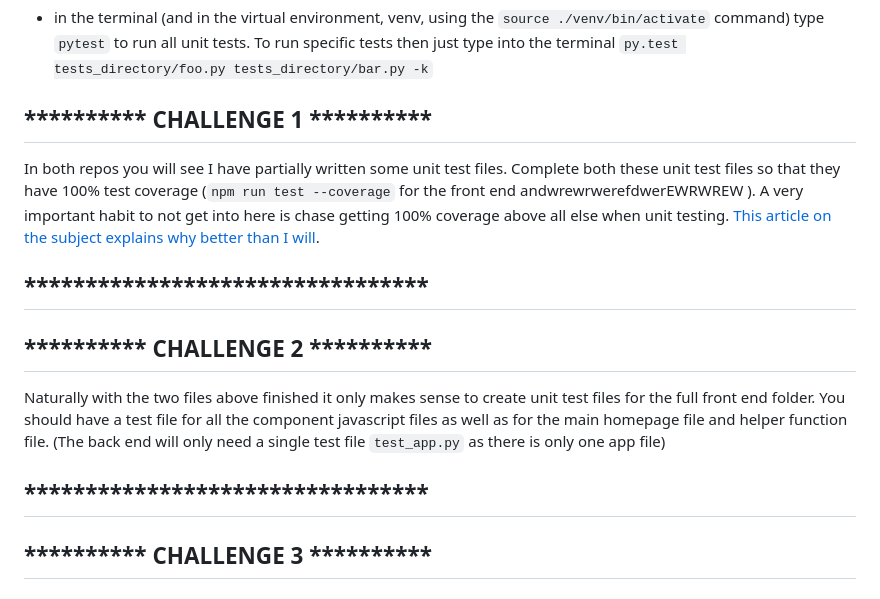
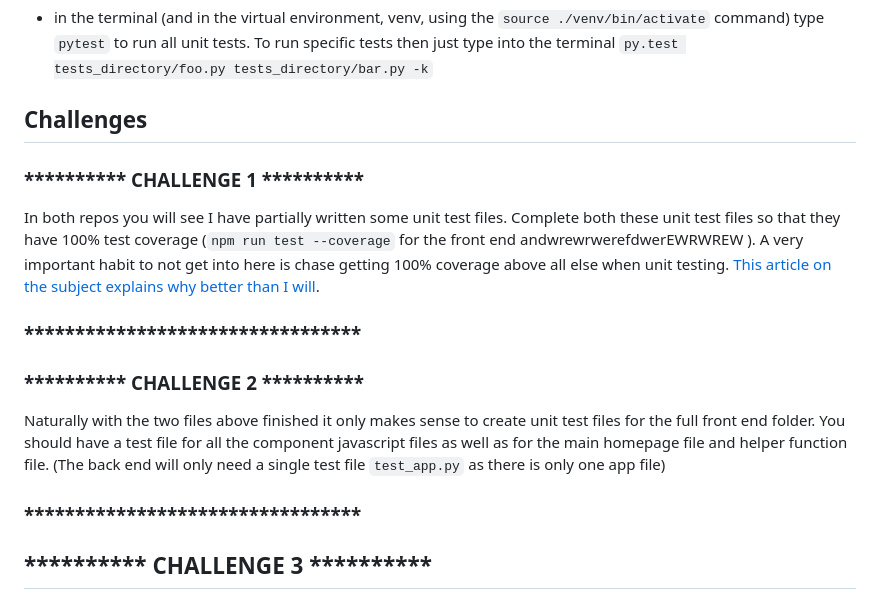
Before and after one commit to MarkPerrie/UnitTestPracticeWebApp, a Markdown page: README.md, the part around the change. Rendered like a GitHub page.

```diff
--- a/README.md
+++ b/README.md
@@ -24,13 +24,15 @@ The app requires you go into the front end folder and run `npm run start` to boo
 ### back end:
 - in the terminal (and in the virtual environment, venv, using the `source ./venv/bin/activate` command) type `pytest` to run all unit tests. To run specific tests then just type into the terminal `py.test tests_directory/foo.py tests_directory/bar.py -k`
 
-## ********** CHALLENGE 1 **********
+## Challenges
+
+### ********** CHALLENGE 1 **********
 In both repos you will see I have partially written some unit test files. Complete both these unit test files so that they have 100% test coverage (`npm run test --coverage` for the front end andwrewrwerefdwerEWRWREW ). A very important habit to not get into here is chase getting 100% coverage above all else when unit testing. [This article on the subject explains why better than I will](https://methodpoet.com/100-code-coverage/#:~:text=For%20example%2C%20100%25%20code%20coverage).
-## *********************************
+### *********************************
 
-## ********** CHALLENGE 2 **********
+### ********** CHALLENGE 2 **********
 Naturally with the two files above finished it only makes sense to create unit test files for the full front end folder. You should have a test file for all the component javascript files as well as for the main homepage file and helper function file. (The back end will only need a single test file `test_app.py` as there is only one app file)
-## *********************************
+### *********************************
 
 ## ********** CHALLENGE 3 **********
 Notice I have only told you how to run tests from the front or back end folders individually. A challenge will be to write a script that will allow you to rull ALL tests for both the front and back ends from the root folder of this repo, `UnitTestExample git:(main)`, rather than having to navigate into these folders using the `cd` command to run the tests here
```
